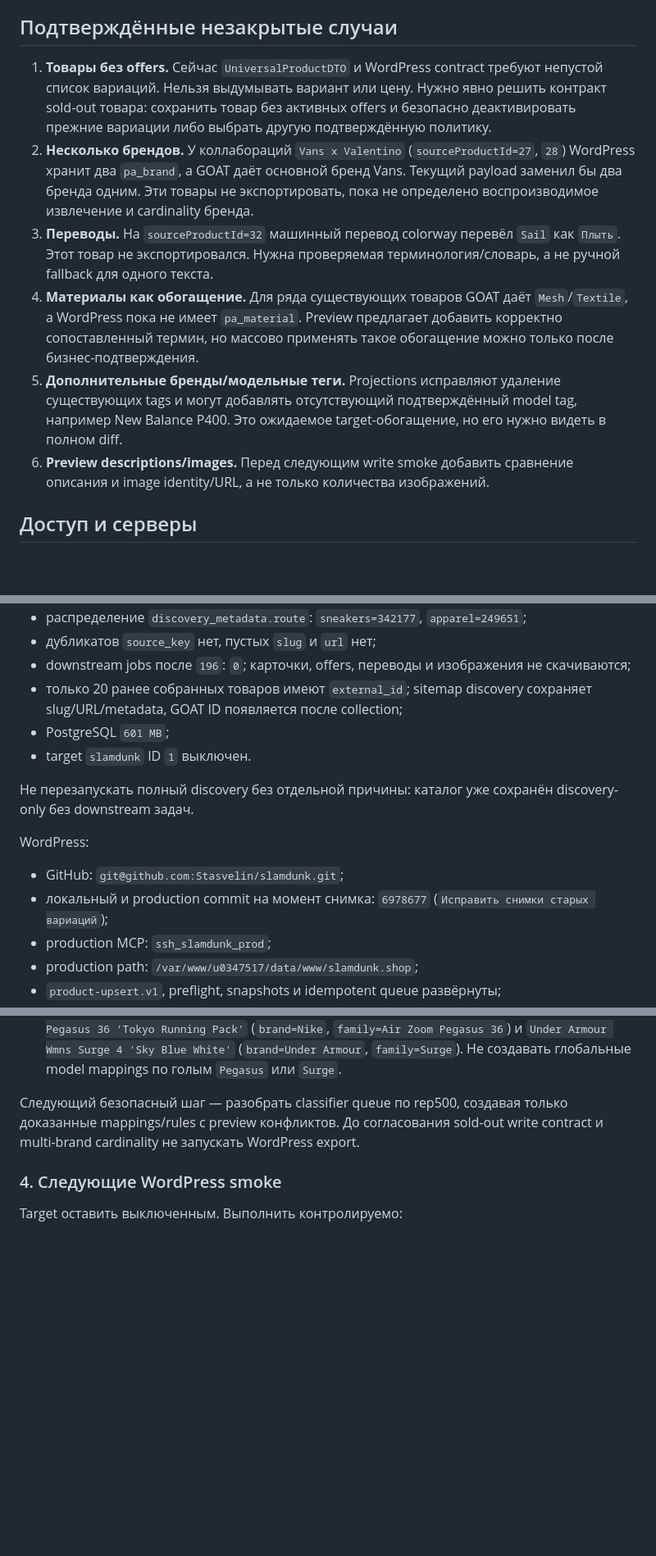
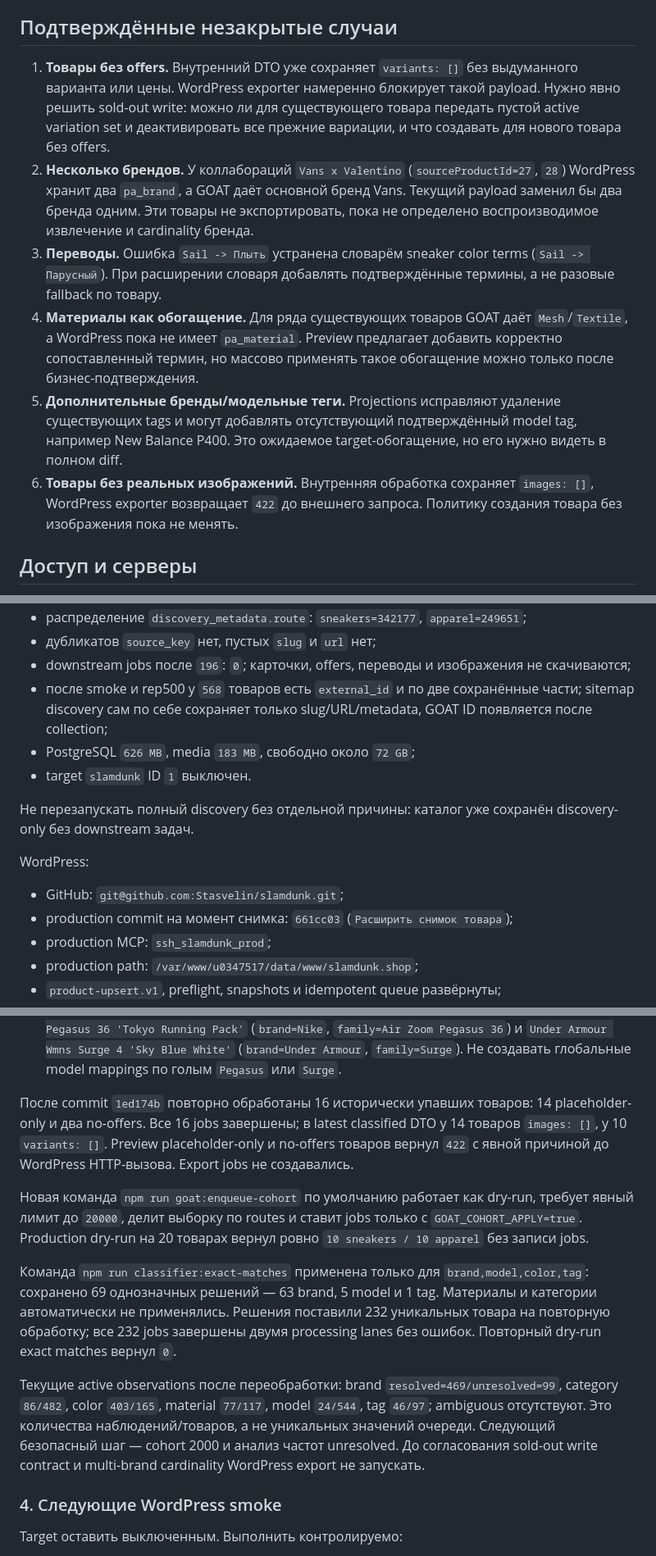
Before and after one commit to the-gt99/slds_parser, a Markdown page: AGENTS.md, 3 parts joined by grey strips. Shown at 82% size. Drawn GitHub-style; blank space fills up the shorter version.

```diff
--- a/AGENTS.md
+++ b/AGENTS.md
@@ -221,12 +225,12 @@ WordPress legacy-вариации выявили отдельную пробле
 
 ## Подтверждённые незакрытые случаи
 
-1. **Товары без offers.** Сейчас `UniversalProductDTO` и WordPress contract требуют непустой список вариаций. Нельзя выдумывать вариант или цену. Нужно явно решить контракт sold-out товара: сохранить товар без активных offers и безопасно деактивировать прежние вариации либо выбрать другую подтверждённую политику.
+1. **Товары без offers.** Внутренний DTO уже сохраняет `variants: []` без выдуманного варианта или цены. WordPress exporter намеренно блокирует такой payload. Нужно явно решить sold-out write: можно ли для существующего товара передать пустой active variation set и деактивировать все прежние вариации, и что создавать для нового товара без offers.
 2. **Несколько брендов.** У коллабораций `Vans x Valentino` (`sourceProductId=27`, `28`) WordPress хранит два `pa_brand`, а GOAT даёт основной бренд Vans. Текущий payload заменил бы два бренда одним. Эти товары не экспортировать, пока не определено воспроизводимое извлечение и cardinality бренда.
-3. **Переводы.** На `sourceProductId=32` машинный перевод colorway перевёл `Sail` как `Плыть`. Этот товар не экспортировался. Нужна проверяемая терминология/словарь, а не ручной fallback для одного текста.
+3. **Переводы.** Ошибка `Sail -> Плыть` устранена словарём sneaker color terms (`Sail -> Парусный`). При расширении словаря добавлять подтверждённые термины, а не разовые fallback по товару.
 4. **Материалы как обогащение.** Для ряда существующих товаров GOAT даёт `Mesh`/`Textile`, а WordPress пока не имеет `pa_material`. Preview предлагает добавить корректно сопоставленный термин, но массово применять такое обогащение можно только после бизнес-подтверждения.
 5. **Дополнительные бренды/модельные теги.** Projections исправляют удаление существующих tags и могут добавлять отсутствующий подтверждённый model tag, например New Balance P400. Это ожидаемое target-обогащение, но его нужно видеть в полном diff.
-6. **Preview descriptions/images.** Перед следующим write smoke добавить сравнение описания и image identity/URL, а не только количества изображений.
+6. **Товары без реальных изображений.** Внутренняя обработка сохраняет `images: []`, WordPress exporter возвращает `422` до внешнего запроса. Политику создания товара без изображения пока не менять.
 
 ## Доступ и серверы
 
@@ -275,8 +279,8 @@ Commit `fd21170` добавил флаг job payload `enqueueCollection: false`
 - распределение `discovery_metadata.route`: `sneakers=342177`, `apparel=249651`;
 - дубликатов `source_key` нет, пустых `slug` и `url` нет;
 - downstream jobs после `196`: `0`; карточки, offers, переводы и изображения не скачиваются;
-- только 20 ранее собранных товаров имеют `external_id`; sitemap discovery сохраняет slug/URL/metadata, GOAT ID появляется после collection;
-- PostgreSQL `601 MB`;
+- после smoke и rep500 у `568` товаров есть `external_id` и по две сохранённые части; sitemap discovery сам по себе сохраняет только slug/URL/metadata, GOAT ID появляется после collection;
+- PostgreSQL `626 MB`, media `183 MB`, свободно около `72 GB`;
 - target `slamdunk` ID `1` выключен.
 
 Не перезапускать полный discovery без отдельной причины: каталог уже сохранён discovery-only без downstream задач.
@@ -284,7 +288,7 @@ Commit `fd21170` добавил флаг job payload `enqueueCollection: false`
 WordPress:
 
 - GitHub: `git@github.com:Stasvelin/slamdunk.git`;
-- локальный и production commit на момент снимка: `6978677` (`Исправить снимки старых вариаций`);
+- production commit на момент снимка: `661cc03` (`Расширить снимок товара`);
 - production MCP: `ssh_slamdunk_prod`;
 - production path: `/var/www/u0347517/data/www/slamdunk.shop`;
 - `product-upsert.v1`, preflight, snapshots и idempotent queue развёрнуты;
@@ -353,7 +354,13 @@ Rep500:
 - частые unresolved не сопоставлялись автоматически: `clothing`, `Running`, `Lifestyle`, `Blue`, `Leather`, `Basketball`, `Puma`, `Kith`, `Off-White`, `EVA`, `Zoom Air` и другие требуют проверки;
 - Pegasus/Surge проверены в выборке и остались unresolved с контекстом: `Nike Air Zoom Pegasus 36 'Tokyo Running Pack'` (`brand=Nike`, `family=Air Zoom Pegasus 36`) и `Under Armour Wmns Surge 4 'Sky Blue White'` (`brand=Under Armour`, `family=Surge`). Не создавать глобальные model mappings по голым `Pegasus` или `Surge`.
 
-Следующий безопасный шаг — разобрать classifier queue по rep500, создавая только доказанные mappings/rules с preview конфликтов. До согласования sold-out write contract и multi-brand cardinality не запускать WordPress export.
+После commit `1ed174b` повторно обработаны 16 исторически упавших товаров: 14 placeholder-only и два no-offers. Все 16 jobs завершены; в latest classified DTO у 14 товаров `images: []`, у 10 `variants: []`. Preview placeholder-only и no-offers товаров вернул `422` с явной причиной до WordPress HTTP-вызова. Export jobs не создавались.
+
+Новая команда `npm run goat:enqueue-cohort` по умолчанию работает как dry-run, требует явный лимит до `20000`, делит выборку по routes и ставит jobs только с `GOAT_COHORT_APPLY=true`. Production dry-run на 20 товарах вернул ровно `10 sneakers / 10 apparel` без записи jobs.
+
+Команда `npm run classifier:exact-matches` применена только для `brand,model,color,tag`: сохранено 69 однозначных решений — 63 brand, 5 model и 1 tag. Материалы и категории автоматически не применялись. Решения поставили 232 уникальных товара на повторную обработку; все 232 jobs завершены двумя processing lanes без ошибок. Повторный dry-run exact matches вернул `0`.
+
+Текущие active observations после переобработки: brand `resolved=469/unresolved=99`, category `86/482`, color `403/165`, material `77/117`, model `24/544`, tag `46/97`; ambiguous отсутствуют. Это количества наблюдений/товаров, а не уникальных значений очереди. Следующий безопасный шаг — cohort 2000 и анализ частот unresolved. До согласования sold-out write contract и multi-brand cardinality WordPress export не запускать.
 
 ### 4. Следующие WordPress smoke
 
```
Also changed, not shown: other parts of AGENTS.md (+24 -23 lines).
